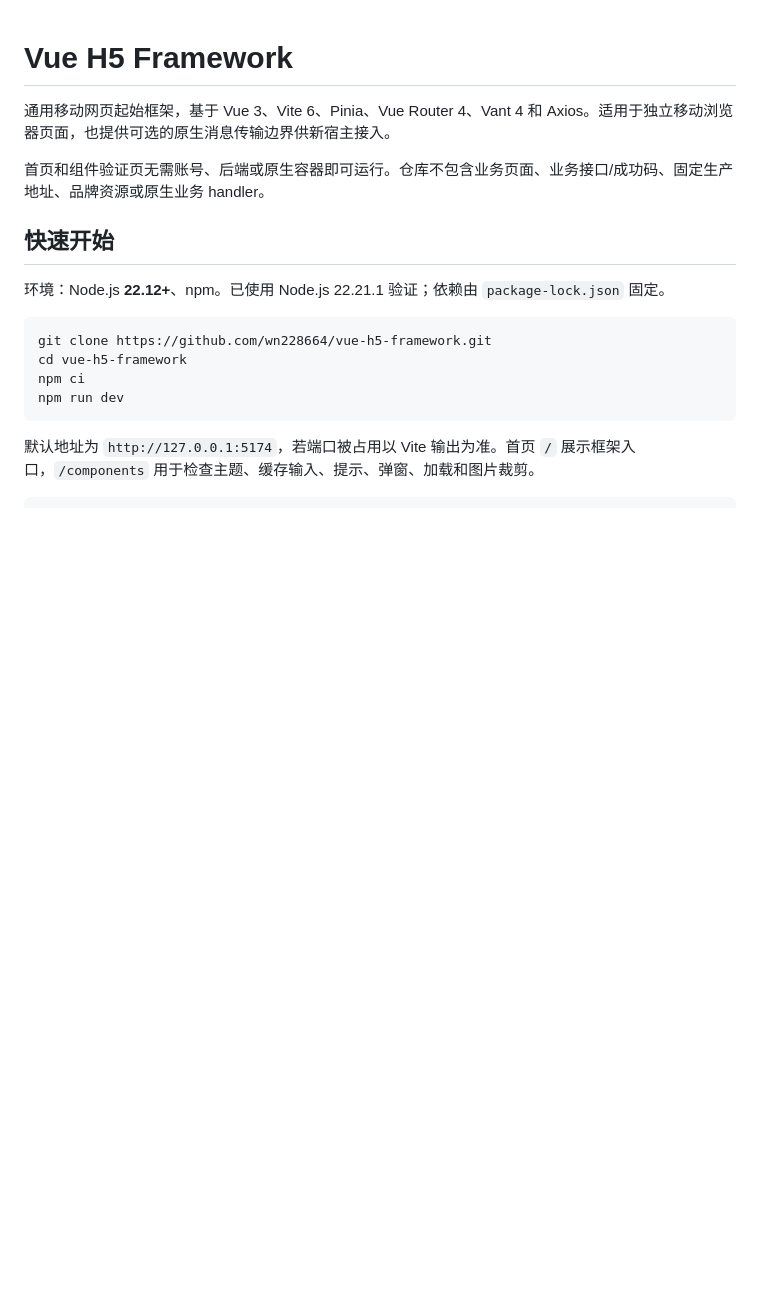
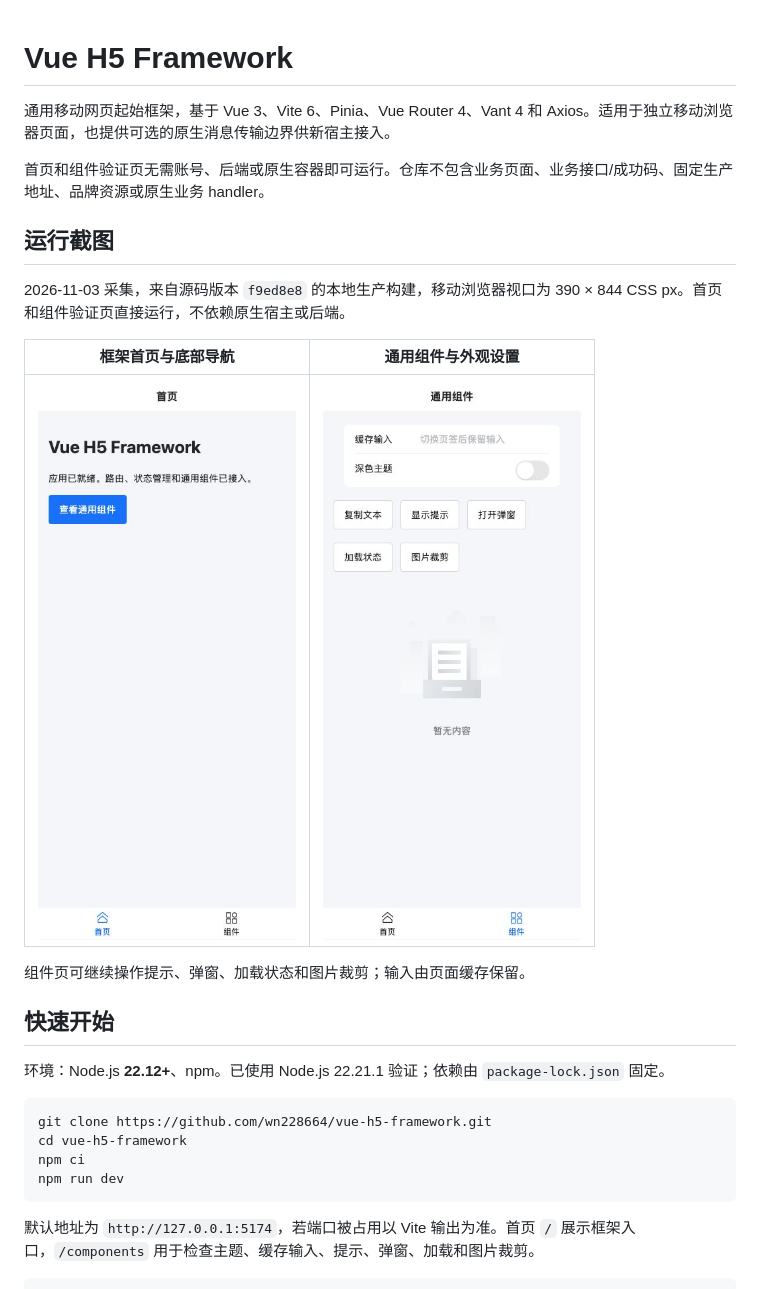
Before and after one commit to wn228664/vue-h5-framework, a Markdown page: README.md, the part around the change. Drawn GitHub-style; pictures changed too: docs/screenshots/h5-components.jpg (added), docs/screenshots/h5-home.jpg (added); blank space fills up the shorter version.

Commit message:
docs(readme): 添加框架真实运行截图

```diff
--- a/README.md
+++ b/README.md
@@ -3,6 +3,16 @@
 通用移动网页起始框架，基于 Vue 3、Vite 6、Pinia、Vue Router 4、Vant 4 和 Axios。适用于独立移动浏览器页面，也提供可选的原生消息传输边界供新宿主接入。
 
 首页和组件验证页无需账号、后端或原生容器即可运行。仓库不包含业务页面、业务接口/成功码、固定生产地址、品牌资源或原生业务 handler。
+
+## 运行截图
+
+2026-11-03 采集，来自源码版本 `f9ed8e8` 的本地生产构建，移动浏览器视口为 390 × 844 CSS px。首页和组件验证页直接运行，不依赖原生宿主或后端。
+
+| 框架首页与底部导航 | 通用组件与外观设置 |
+| --- | --- |
+| <img src="docs/screenshots/h5-home.jpg" alt="H5 框架首页运行截图" width="280" /> | <img src="docs/screenshots/h5-components.jpg" alt="H5 通用组件运行截图" width="280" /> |
+
+组件页可继续操作提示、弹窗、加载状态和图片裁剪；输入由页面缓存保留。
 
 ## 快速开始
 
```
